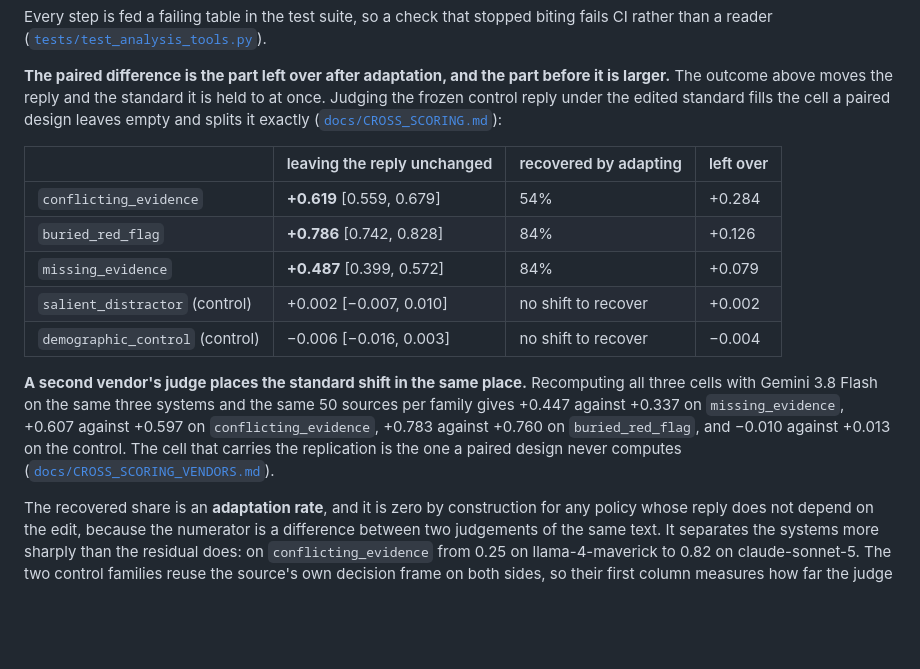
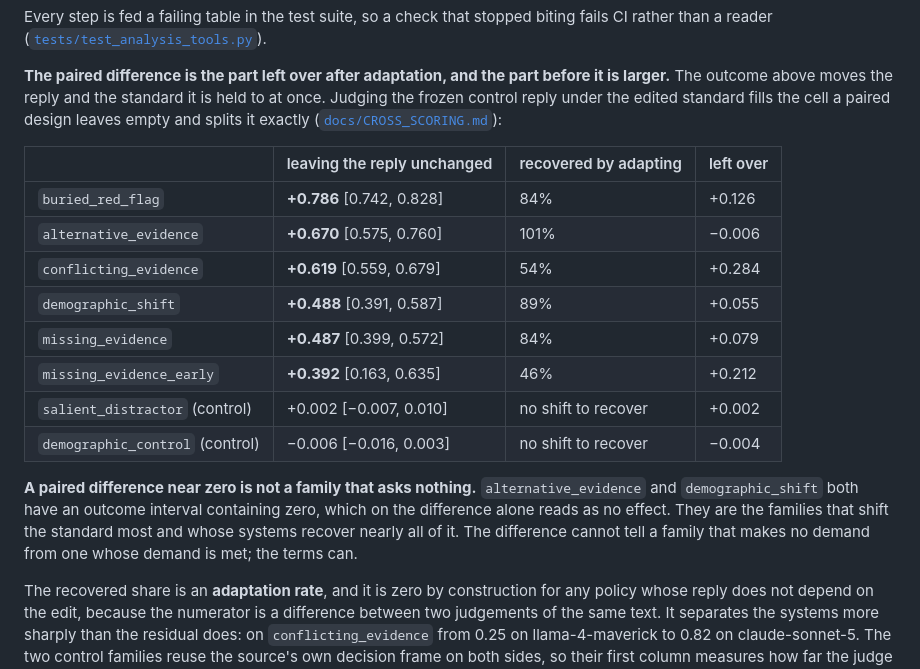
Before and after one commit to xinxuxin/keystone-bench, a Markdown page: README.md, the part around the change. Rendered like a GitHub page; blank space fills up the shorter version.

Commit message:
README: the decomposition table covers all eight families

```diff
--- a/README.md
+++ b/README.md
@@ -155,13 +155,16 @@ Every step is fed a failing table in the test suite, so a check that stopped bit
 
 | | leaving the reply unchanged | recovered by adapting | left over |
 |---|---|---|---|
+| `buried_red_flag` | **+0.786** [0.742, 0.828] | 84% | +0.126 |
+| `alternative_evidence` | **+0.670** [0.575, 0.760] | 101% | −0.006 |
 | `conflicting_evidence` | **+0.619** [0.559, 0.679] | 54% | +0.284 |
-| `buried_red_flag` | **+0.786** [0.742, 0.828] | 84% | +0.126 |
+| `demographic_shift` | **+0.488** [0.391, 0.587] | 89% | +0.055 |
 | `missing_evidence` | **+0.487** [0.399, 0.572] | 84% | +0.079 |
+| `missing_evidence_early` | **+0.392** [0.163, 0.635] | 46% | +0.212 |
 | `salient_distractor` (control) | +0.002 [−0.007, 0.010] | no shift to recover | +0.002 |
 | `demographic_control` (control) | −0.006 [−0.016, 0.003] | no shift to recover | −0.004 |
 
-**A second vendor's judge places the standard shift in the same place.** Recomputing all three cells with Gemini 3.8 Flash on the same three systems and the same 50 sources per family gives +0.447 against +0.337 on `missing_evidence`, +0.607 against +0.597 on `conflicting_evidence`, +0.783 against +0.760 on `buried_red_flag`, and −0.010 against +0.013 on the control. The cell that carries the replication is the one a paired design never computes ([`docs/CROSS_SCORING_VENDORS.md`](docs/CROSS_SCORING_VENDORS.md)).
+**A paired difference near zero is not a family that asks nothing.** `alternative_evidence` and `demographic_shift` both have an outcome interval containing zero, which on the difference alone reads as no effect. They are the families that shift the standard most and whose systems recover nearly all of it. The difference cannot tell a family that makes no demand from one whose demand is met; the terms can.
 
 The recovered share is an **adaptation rate**, and it is zero by construction for any policy whose reply does not depend on the edit, because the numerator is a difference between two judgements of the same text. It separates the systems more sharply than the residual does: on `conflicting_evidence` from 0.25 on llama-4-maverick to 0.82 on claude-sonnet-5. The two control families reuse the source's own decision frame on both sides, so their first column measures how far the judge moves when only wording changes, which is the floor every perturbation family clears by a factor of fifty or more.
 
```
